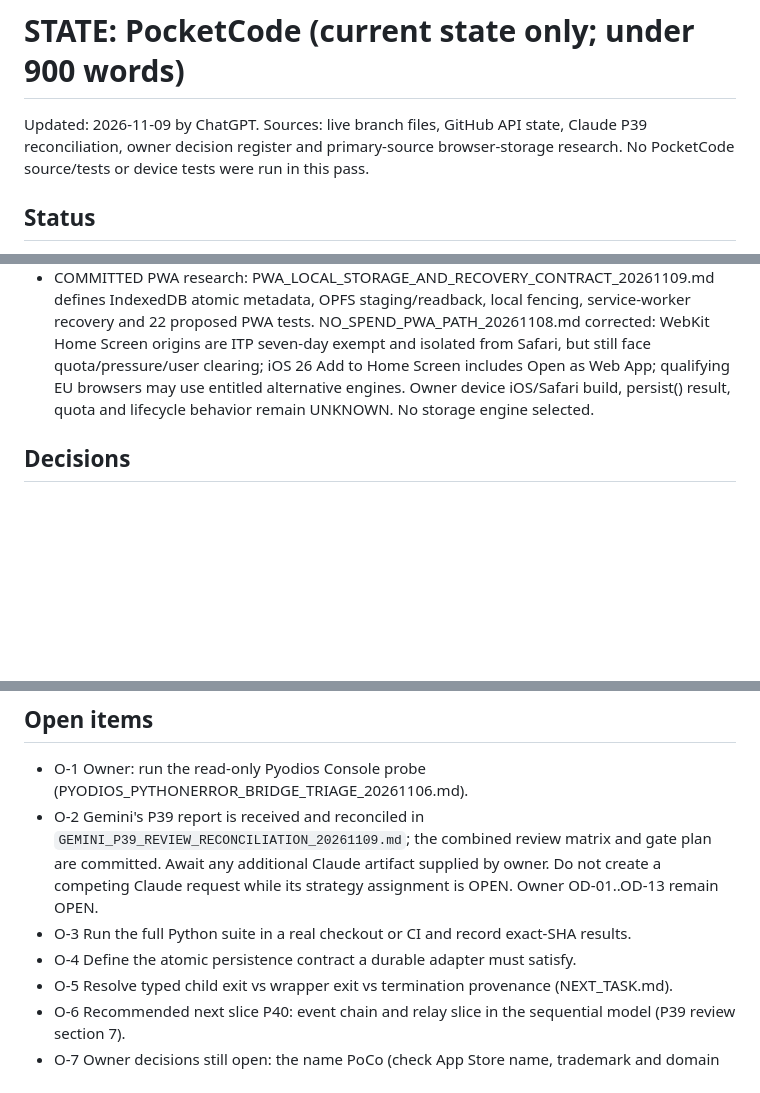
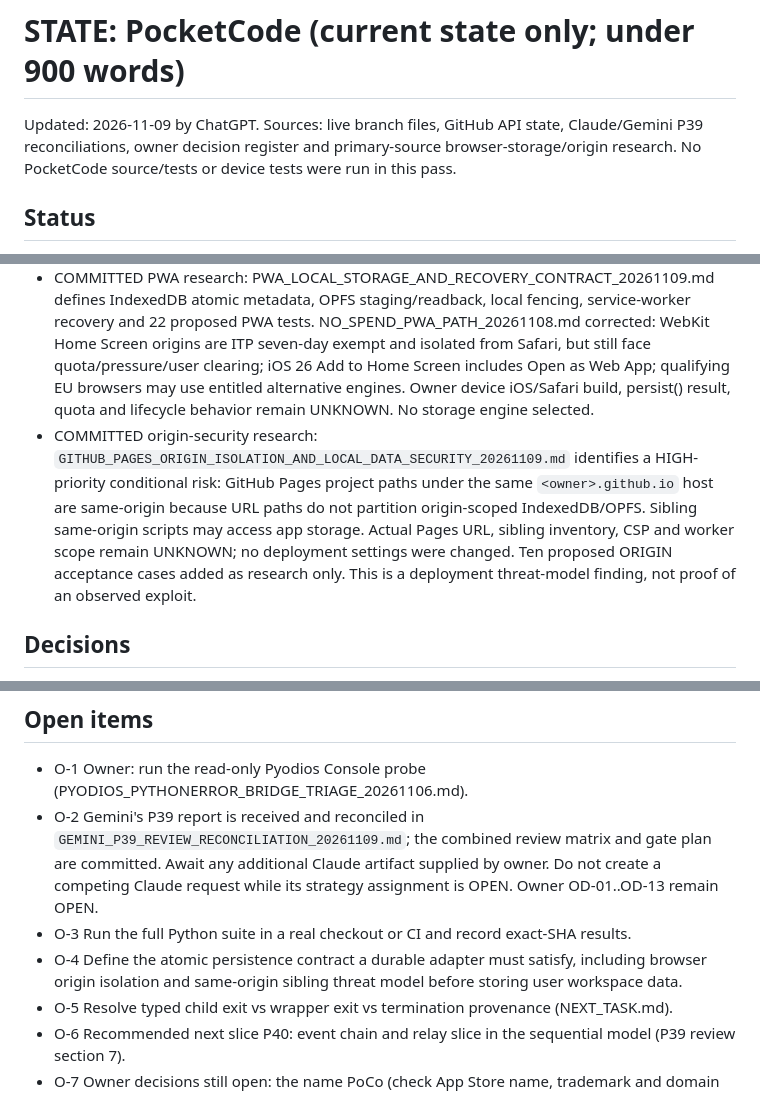
Before and after one commit to marcelosofficial-ctrl/PocketCode-, a Markdown page: AI_COLLAB/STATE.md, 3 parts joined by grey strips. Drawn GitHub-style; blank space fills up the shorter version.

Commit message:
docs(state): record Pages origin security risk

```diff
--- a/AI_COLLAB/STATE.md
+++ b/AI_COLLAB/STATE.md
@@ -1,5 +1,5 @@
 # STATE: PocketCode   (current state only; under 900 words)
-Updated: 2026-11-09 by ChatGPT. Sources: live branch files, GitHub API state, Claude P39 reconciliation, owner decision register and primary-source browser-storage research. No PocketCode source/tests or device tests were run in this pass.
+Updated: 2026-11-09 by ChatGPT. Sources: live branch files, GitHub API state, Claude/Gemini P39 reconciliations, owner decision register and primary-source browser-storage/origin research. No PocketCode source/tests or device tests were run in this pass.
 
 ## Status
 - Phase: Discovery and product definition. P39/exit-provenance gate remains CLOSED. No runtime/provider/database/transport selected. Branch divergence from main is history, not product progress.
@@ -11,6 +11,7 @@ Updated: 2026-11-09 by ChatGPT. Sources: live branch files, GitHub API state, Cl
 - Pyodios on the owner's iPhone (owner-reported): v1.1.0 build 7, Pyodide 314.0.5, Python 3.14.2. First Editor run showed only "[Bridge/executePython] PythonError"; Console probe NOT RUN; bridge cause UNKNOWN.
 - Product program (research only): STRATEGY_PROGRAM_20261108.md; website audit, governance audit, iPhone roadmap and the no-spend PWA path are committed. No spending is authorized.
 - COMMITTED PWA research: PWA_LOCAL_STORAGE_AND_RECOVERY_CONTRACT_20261109.md defines IndexedDB atomic metadata, OPFS staging/readback, local fencing, service-worker recovery and 22 proposed PWA tests. NO_SPEND_PWA_PATH_20261108.md corrected: WebKit Home Screen origins are ITP seven-day exempt and isolated from Safari, but still face quota/pressure/user clearing; iOS 26 Add to Home Screen includes Open as Web App; qualifying EU browsers may use entitled alternative engines. Owner device iOS/Safari build, persist() result, quota and lifecycle behavior remain UNKNOWN. No storage engine selected.
+- COMMITTED origin-security research: `GITHUB_PAGES_ORIGIN_ISOLATION_AND_LOCAL_DATA_SECURITY_20261109.md` identifies a HIGH-priority conditional risk: GitHub Pages project paths under the same `<owner>.github.io` host are same-origin because URL paths do not partition origin-scoped IndexedDB/OPFS. Sibling same-origin scripts may access app storage. Actual Pages URL, sibling inventory, CSP and worker scope remain UNKNOWN; no deployment settings were changed. Ten proposed ORIGIN acceptance cases added as research only. This is a deployment threat-model finding, not proof of an observed exploit.
 
 ## Decisions
 - D-001 unified PC-and-phone direction, separate development boundaries. D-002 GitHub is source of truth. D-003 no secrets in the public repo. D-004 validate before stack commitment. D-005 zero spend.
@@ -25,7 +26,7 @@ Updated: 2026-11-09 by ChatGPT. Sources: live branch files, GitHub API state, Cl
 - O-1 Owner: run the read-only Pyodios Console probe (PYODIOS_PYTHONERROR_BRIDGE_TRIAGE_20261106.md).
 - O-2 Gemini's P39 report is received and reconciled in `GEMINI_P39_REVIEW_RECONCILIATION_20261109.md`; the combined review matrix and gate plan are committed. Await any additional Claude artifact supplied by owner. Do not create a competing Claude request while its strategy assignment is OPEN. Owner OD-01..OD-13 remain OPEN.
 - O-3 Run the full Python suite in a real checkout or CI and record exact-SHA results.
-- O-4 Define the atomic persistence contract a durable adapter must satisfy.
+- O-4 Define the atomic persistence contract a durable adapter must satisfy, including browser origin isolation and same-origin sibling threat model before storing user workspace data.
 - O-5 Resolve typed child exit vs wrapper exit vs termination provenance (NEXT_TASK.md).
 - O-6 Recommended next slice P40: event chain and relay slice in the sequential model (P39 review section 7).
 - O-7 Owner decisions still open: the name PoCo (check App Store name, trademark and domain first, even though the App Store is deferred); LinkedIn work waits for a laptop or a LinkedIn data export (about one month).
```
